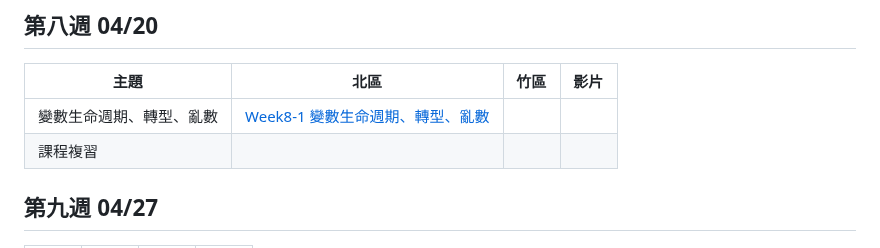
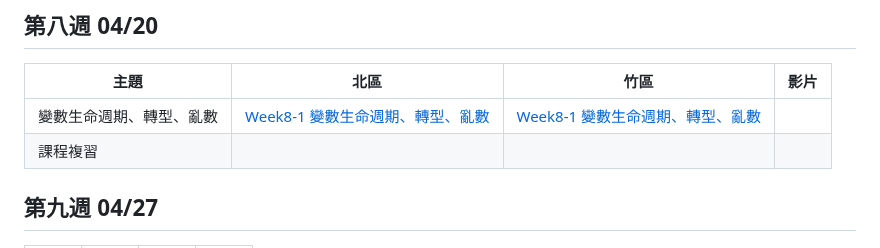
Before and after one commit to tw-csie-sprout/c2024, a Markdown page: slides.md, the part around one of its changes. Drawn GitHub-style.

Commit message:
hc-0420-1

```diff
--- a/slides.md
+++ b/slides.md
@@ -102,7 +102,7 @@
 
 | 主題     | 北區            | 竹區 | 影片 |
 | -------- | --------------- | ---- | ---- |
-| 變數生命週期、轉型、亂數 | [Week8-1 變數生命週期、轉型、亂數][tp-random] |  |  |
+| 變數生命週期、轉型、亂數 | [Week8-1 變數生命週期、轉型、亂數][tp-random] | [Week8-1 變數生命週期、轉型、亂數][hc-random] |  |
 | 課程複習 |  |  |  |
 
 [tp-random]: https://drive.google.com/file/d/1XWn5x9oKZzo0KCkaJTATFn4BHLJ1SZjB/view?usp=sharing
```
Also changed, not shown: other parts of slides.md (+1 -0 lines).
